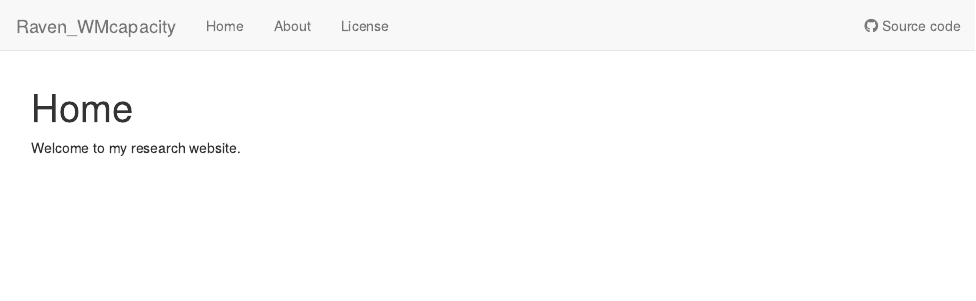
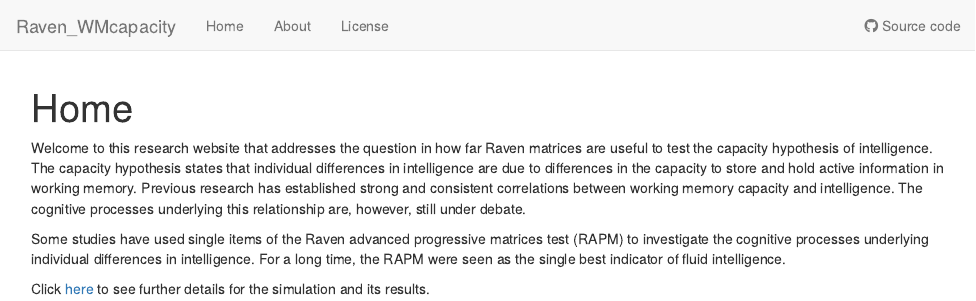
Before and after one commit to GidonFrischkorn/Raven_WMcapacity, an R Markdown document (analysis/index.Rmd): the page in a window 1100 px wide, from its top. Rendered offline with R 4.5, knitr and Pandoc, with nearby package versions; drawn as R Markdown's standard HTML page in place of the format the file asks for.

Commit message:
wflow_git_commit(all = TRUE)

```diff
--- a/analysis/index.Rmd
+++ b/analysis/index.Rmd
@@ -8,4 +8,8 @@ editor_options:
   chunk_output_type: console
 ---
 
-Welcome to my research website.
+Welcome to this research website that addresses the question in how far Raven matrices are useful to test the capacity hypothesis of intelligence. The capacity hypothesis states that individual differences in intelligence are due to differences in the capacity to store and hold active information in working memory. Previous research has established strong and consistent correlations between working memory capacity and intelligence. The cognitive processes underlying this relationship are, however, still under debate.
+
+Some studies have used single items of the Raven advanced progressive matrices test (RAPM) to investigate the cognitive processes underlying individual differences in intelligence. For a long time, the RAPM were seen as the single best indicator of fluid intelligence.
+
+Click [here](IRT_Simulation.html) to see further details for the simulation and its results.
```
